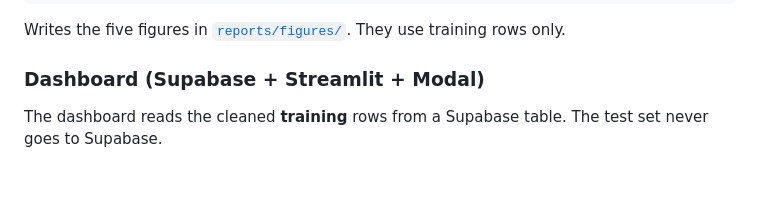
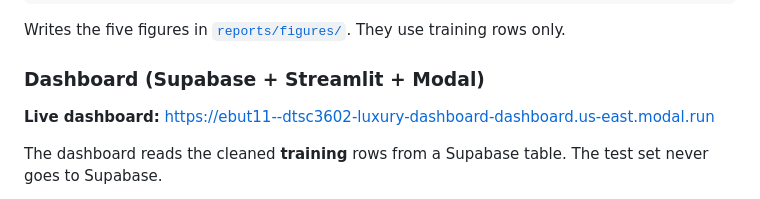
Before and after one commit to ebut11/dtsc3602-luxury-resale, a Markdown page: README.md, the part around the change. GitHub-like rendering; blank space fills up the shorter version.

Commit message:
Add live dashboard link
Co-Authored-By: Claude Opus 5.5 <noreply@anthropic.com>

```diff
--- a/README.md
+++ b/README.md
@@ -56,6 +56,8 @@ Writes the five figures in [`reports/figures/`](reports/figures). They use train
 
 ### Dashboard (Supabase + Streamlit + Modal)
 
+**Live dashboard:** https://ebut11--dtsc3602-luxury-dashboard-dashboard.us-east.modal.run
+
 The dashboard reads the cleaned **training** rows from a Supabase table. The test set never goes to Supabase.
 
 1. In a Supabase project, open the SQL Editor and run [`supabase/schema.sql`](supabase/schema.sql). It creates `listings_train` with row level security and read-only public access.
```
